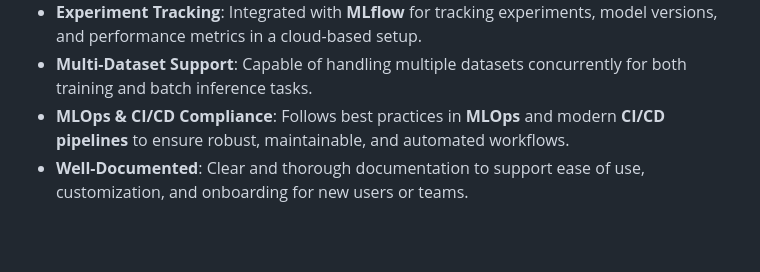
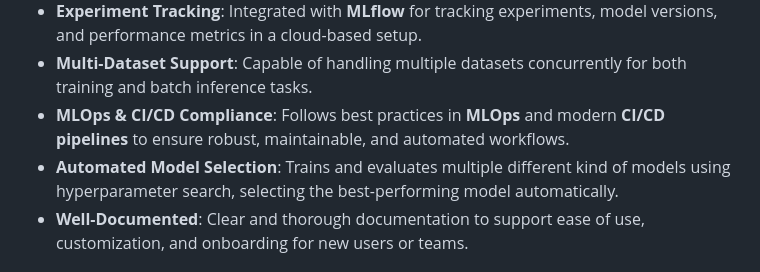
Before and after one commit to farhad-dalirani/Nano-AutoML-Cloud, a Markdown page: README.md, the part around the change. GitHub-like rendering; blank space fills up the shorter version.

```diff
--- a/README.md
+++ b/README.md
@@ -13,6 +13,7 @@
 - **Experiment Tracking**: Integrated with **MLflow** for tracking experiments, model versions, and performance metrics in a cloud-based setup.
 - **Multi-Dataset Support**: Capable of handling multiple datasets concurrently for both training and batch inference tasks.
 - **MLOps & CI/CD Compliance**: Follows best practices in **MLOps** and modern **CI/CD pipelines** to ensure robust, maintainable, and automated workflows.
+- **Automated Model Selection**: Trains and evaluates multiple different kind of models using hyperparameter search, selecting the best-performing model automatically.
 - **Well-Documented**: Clear and thorough documentation to support ease of use, customization, and onboarding for new users or teams.
 
 
```
